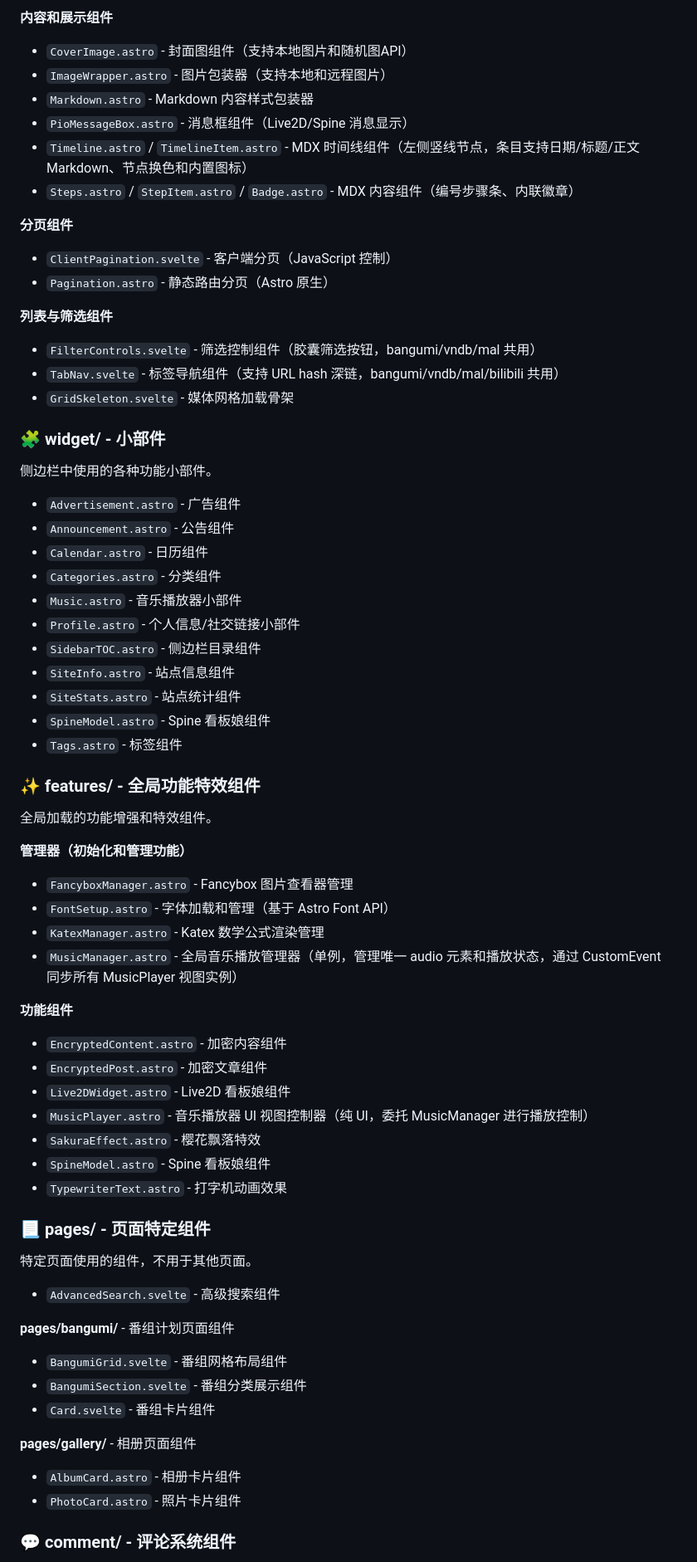
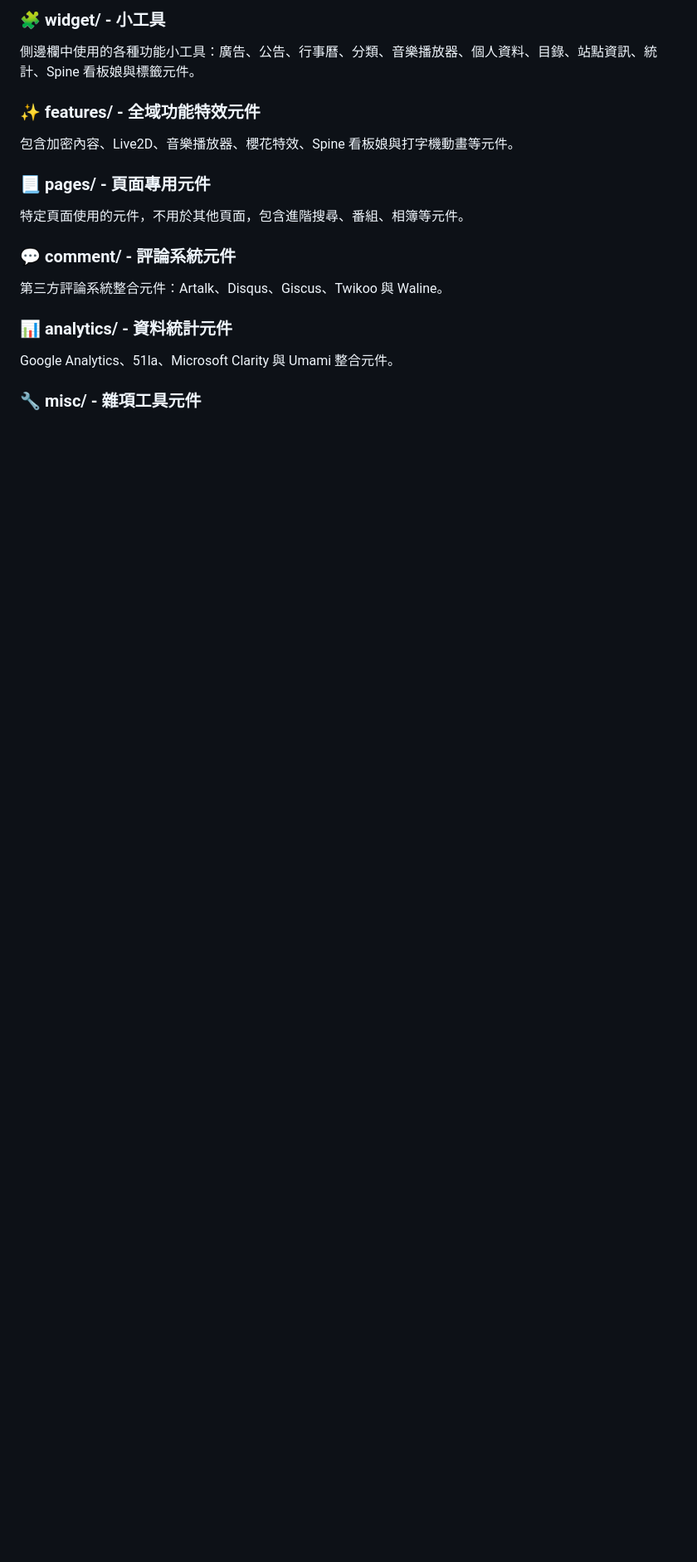
Before and after one commit to noterk/firefly, a Markdown page: src/components/README.md, the part around one of its changes. Shown at 83% size. Rendered like a GitHub page; blank space fills up the shorter version.

```diff
--- a/src/components/README.md
+++ b/src/components/README.md
@@ -64,70 +69,23 @@ Firefly 项目中所有可复用组件的集中管理。组件按照功能和职
 
-**内容和展示组件**
-- `CoverImage.astro` - 封面图组件（支持本地图片和随机图API）
-- `ImageWrapper.astro` - 图片包装器（支持本地和远程图片）
-- `Markdown.astro` - Markdown 内容样式包装器
-- `PioMessageBox.astro` - 消息框组件（Live2D/Spine 消息显示）
-- `Timeline.astro` / `TimelineItem.astro` - MDX 时间线组件（左侧竖线节点，条目支持日期/标题/正文 Markdown、节点换色和内置图标）
-- `Steps.astro` / `StepItem.astro` / `Badge.astro`  - MDX 内容组件（编号步骤条、内联徽章）
+### 🧩 widget/ - 小工具
 
-**分页组件**
-- `ClientPagination.svelte` - 客户端分页（JavaScript 控制）
-- `Pagination.astro` - 静态路由分页（Astro 原生）
+側邊欄中使用的各種功能小工具：廣告、公告、行事曆、分類、音樂播放器、個人資料、目錄、站點資訊、統計、Spine 看板娘與標籤元件。
 
-**列表与筛选组件**
-- `FilterControls.svelte` - 筛选控制组件（胶囊筛选按钮，bangumi/vndb/mal 共用）
-- `TabNav.svelte` - 标签导航组件（支持 URL hash 深链，bangumi/vndb/mal/bilibili 共用）
-- `GridSkeleton.svelte` - 媒体网格加载骨架
+### ✨ features/ - 全域功能特效元件
 
-### 🧩 widget/ - 小部件
+包含加密內容、Live2D、音樂播放器、櫻花特效、Spine 看板娘與打字機動畫等元件。
 
-侧边栏中使用的各种功能小部件。
+### 📃 pages/ - 頁面專用元件
 
-- `Advertisement.astro` - 广告组件
-- `Announcement.astro` - 公告组件
-- `Calendar.astro` - 日历组件
-- `Categories.astro` - 分类组件
-- `Music.astro` - 音乐播放器小部件
-- `Profile.astro` - 个人信息/社交链接小部件
-- `SidebarTOC.astro` - 侧边栏目录组件
-- `SiteInfo.astro` - 站点信息组件
-- `SiteStats.astro` - 站点统计组件
-- `SpineModel.astro` - Spine 看板娘组件
-- `Tags.astro` - 标签组件
+特定頁面使用的元件，不用於其他頁面，包含進階搜尋、番組、相簿等元件。
 
-### ✨ features/ - 全局功能特效组件
+### 💬 comment/ - 評論系統元件
 
-全局加载的功能增强和特效组件。
+第三方評論系統整合元件：Artalk、Disqus、Giscus、Twikoo 與 Waline。
 
-**管理器（初始化和管理功能）**
-- `FancyboxManager.astro` - Fancybox 图片查看器管理
-- `FontSetup.astro` - 字体加载和管理（基于 Astro Font API）
-- `KatexManager.astro` - Katex 数学公式渲染管理
-- `MusicManager.astro` - 全局音乐播放管理器（单例，管理唯一 audio 元素和播放状态，通过 CustomEvent 同步所有 MusicPlayer 视图实例）
+### 📊 analytics/ - 資料統計元件
 
-**功能组件**
-- `EncryptedContent.astro` - 加密内容组件
-- `EncryptedPost.astro` - 加密文章组件
-- `Live2DWidget.astro` - Live2D 看板娘组件
-- `MusicPlayer.astro` - 音乐播放器 UI 视图控制器（纯 UI，委托 MusicManager 进行播放控制）
-- `SakuraEffect.astro` - 樱花飘落特效
-- `SpineModel.astro` - Spine 看板娘组件
-- `TypewriterText.astro` - 打字机动画效果
+Google Analytics、51la、Microsoft Clarity 與 Umami 整合元件。
 
-### 📃 pages/ - 页面特定组件
+### 🔧 misc/ - 雜項工具元件
 
-特定页面使用的组件，不用于其他页面。
-
-- `AdvancedSearch.svelte` - 高级搜索组件
-
-**pages/bangumi/** - 番组计划页面组件
-- `BangumiGrid.svelte` - 番组网格布局组件
-- `BangumiSection.svelte` - 番组分类展示组件
-- `Card.svelte` - 番组卡片组件
-
-**pages/gallery/** - 相册页面组件
-- `AlbumCard.astro` - 相册卡片组件
-- `PhotoCard.astro` - 照片卡片组件
-
-### 💬 comment/ - 评论系统组件
-
```
Also changed, not shown: other parts of src/components/README.md (+54 -89 lines).
